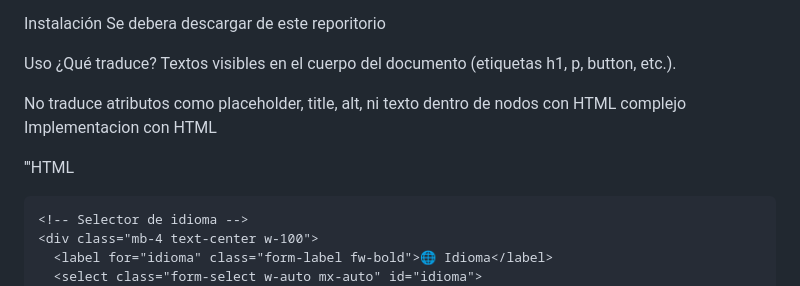
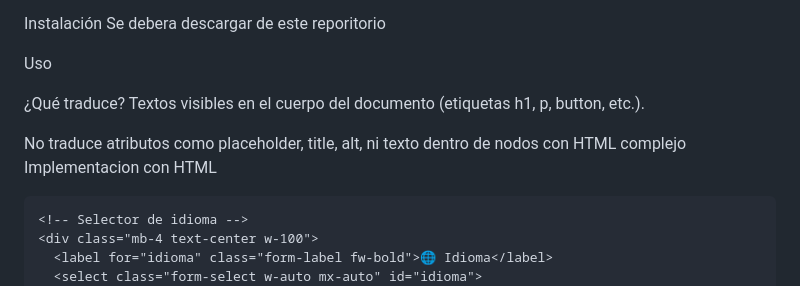
Before and after one commit to Leonardo-SJ/mi-libreria-js, a Markdown page: README.md, the part around the change. Drawn GitHub-style.

```diff
--- a/README.md
+++ b/README.md
@@ -13,13 +13,14 @@ Se debera descargar de este reporitorio
 <script src="traductor.js"></script>
 
 Uso
+
 ¿Qué traduce?
 Textos visibles en el cuerpo del documento (etiquetas h1, p, button, etc.).
 
 No traduce atributos como placeholder, title, alt, ni texto dentro de nodos con HTML complejo
 Implementacion con HTML
 
-'''HTML
+
 <!DOCTYPE html>
 <html lang="es">
 <head>
```
